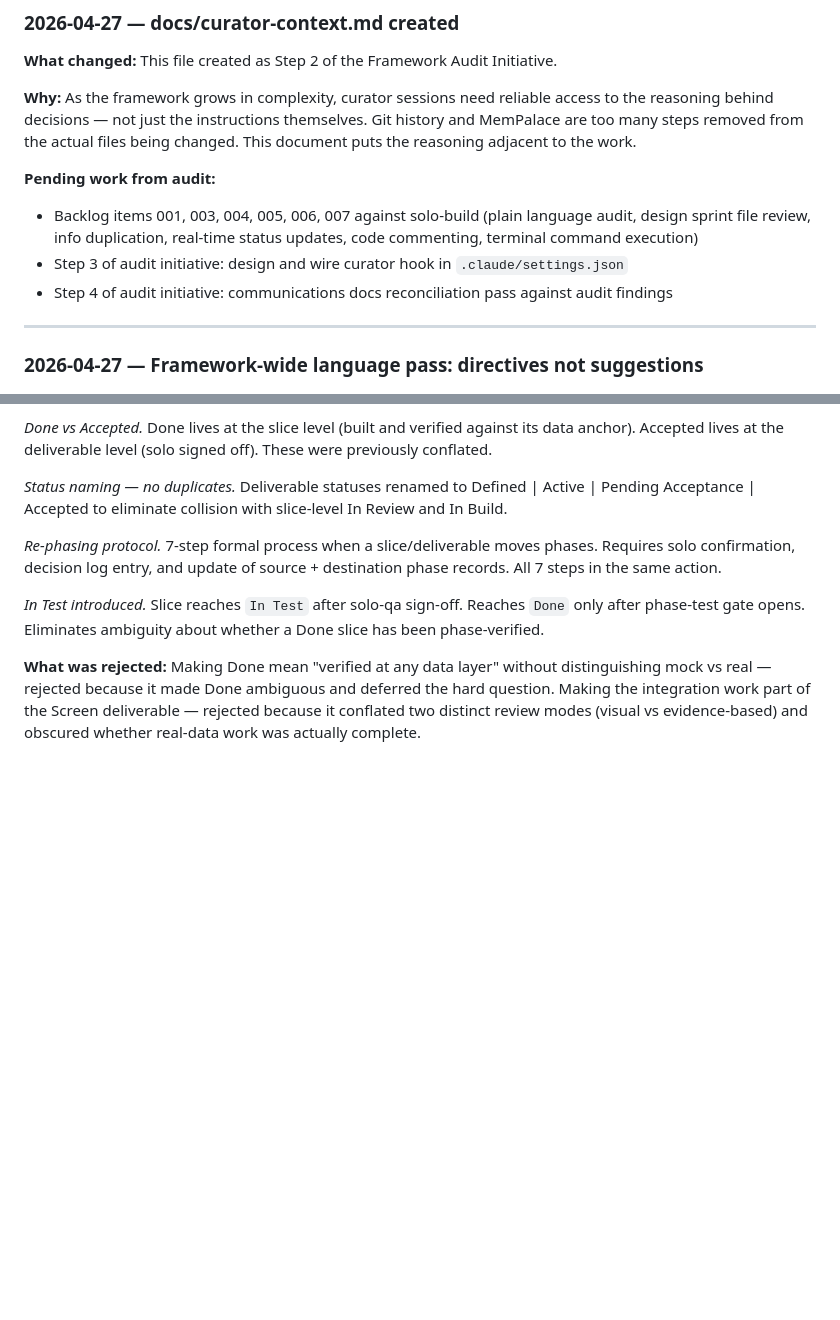
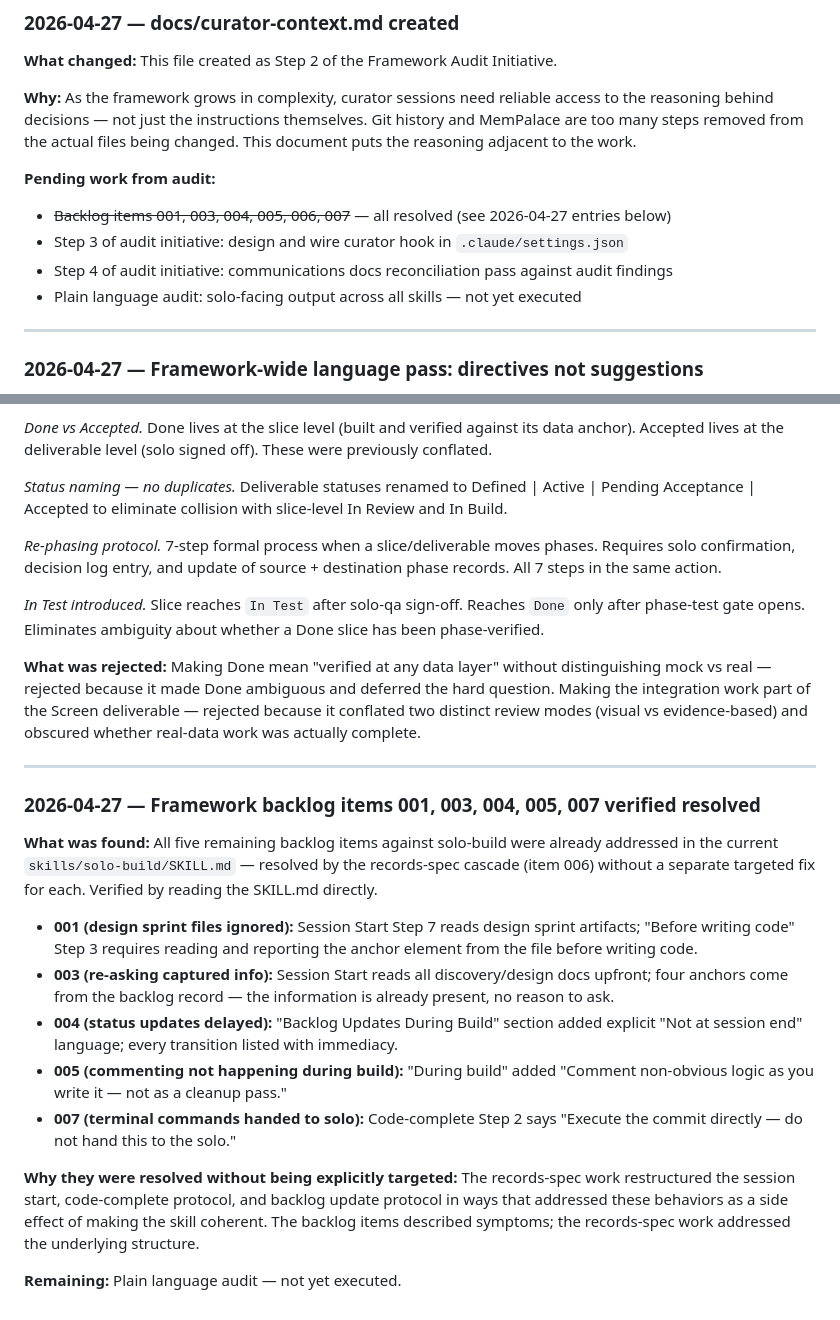
Before and after one commit to scoots31/engineering-playbook, a Markdown page: docs/curator-context.md, 2 parts joined by grey strips. Rendered like a GitHub page; blank space fills up the shorter version.

Commit message:
Mark all framework backlog items resolved — verification pass complete
Items 001, 003, 004, 005, 007 confirmed addressed in solo-build SKILL.md
by the records-spec cascade. All 7 backlog items now closed. Remaining
improvement work: plain language audit across skills.

Co-Authored-By: Claude Sonnet 4.6 <noreply@anthropic.com>

```diff
--- a/docs/curator-context.md
+++ b/docs/curator-context.md
@@ -801,9 +801,10 @@ Append an entry after every curator session. Format: date, what changed, why, wh
 **Why:** As the framework grows in complexity, curator sessions need reliable access to the reasoning behind decisions — not just the instructions themselves. Git history and MemPalace are too many steps removed from the actual files being changed. This document puts the reasoning adjacent to the work.
 
 **Pending work from audit:**
-- Backlog items 001, 003, 004, 005, 006, 007 against solo-build (plain language audit, design sprint file review, info duplication, real-time status updates, code commenting, terminal command execution)
+- ~~Backlog items 001, 003, 004, 005, 006, 007~~ — all resolved (see 2026-04-27 entries below)
 - Step 3 of audit initiative: design and wire curator hook in `.claude/settings.json`
 - Step 4 of audit initiative: communications docs reconciliation pass against audit findings
+- Plain language audit: solo-facing output across all skills — not yet executed
 
 ---
 
@@ -866,3 +867,19 @@ Append an entry after every curator session. Format: date, what changed, why, wh
 *In Test introduced.* Slice reaches `In Test` after solo-qa sign-off. Reaches `Done` only after phase-test gate opens. Eliminates ambiguity about whether a Done slice has been phase-verified.
 
 **What was rejected:** Making Done mean "verified at any data layer" without distinguishing mock vs real — rejected because it made Done ambiguous and deferred the hard question. Making the integration work part of the Screen deliverable — rejected because it conflated two distinct review modes (visual vs evidence-based) and obscured whether real-data work was actually complete.
+
+---
+
+### 2026-04-27 — Framework backlog items 001, 003, 004, 005, 007 verified resolved
+
+**What was found:** All five remaining backlog items against solo-build were already addressed in the current `skills/solo-build/SKILL.md` — resolved by the records-spec cascade (item 006) without a separate targeted fix for each. Verified by reading the SKILL.md directly.
+
+- **001 (design sprint files ignored):** Session Start Step 7 reads design sprint artifacts; "Before writing code" Step 3 requires reading and reporting the anchor element from the file before writing code.
+- **003 (re-asking captured info):** Session Start reads all discovery/design docs upfront; four anchors come from the backlog record — the information is already present, no reason to ask.
+- **004 (status updates delayed):** "Backlog Updates During Build" section added explicit "Not at session end" language; every transition listed with immediacy.
+- **005 (commenting not happening during build):** "During build" added "Comment non-obvious logic as you write it — not as a cleanup pass."
+- **007 (terminal commands handed to solo):** Code-complete Step 2 says "Execute the commit directly — do not hand this to the solo."
+
+**Why they were resolved without being explicitly targeted:** The records-spec work restructured the session start, code-complete protocol, and backlog update protocol in ways that addressed these behaviors as a side effect of making the skill coherent. The backlog items described symptoms; the records-spec work addressed the underlying structure.
+
+**Remaining:** Plain language audit — not yet executed.
```
